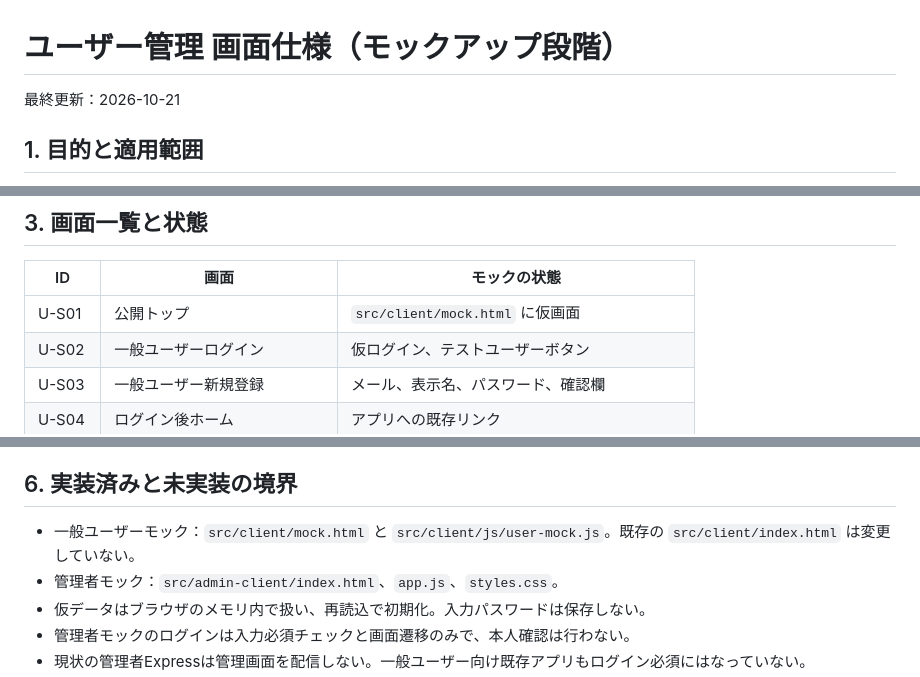
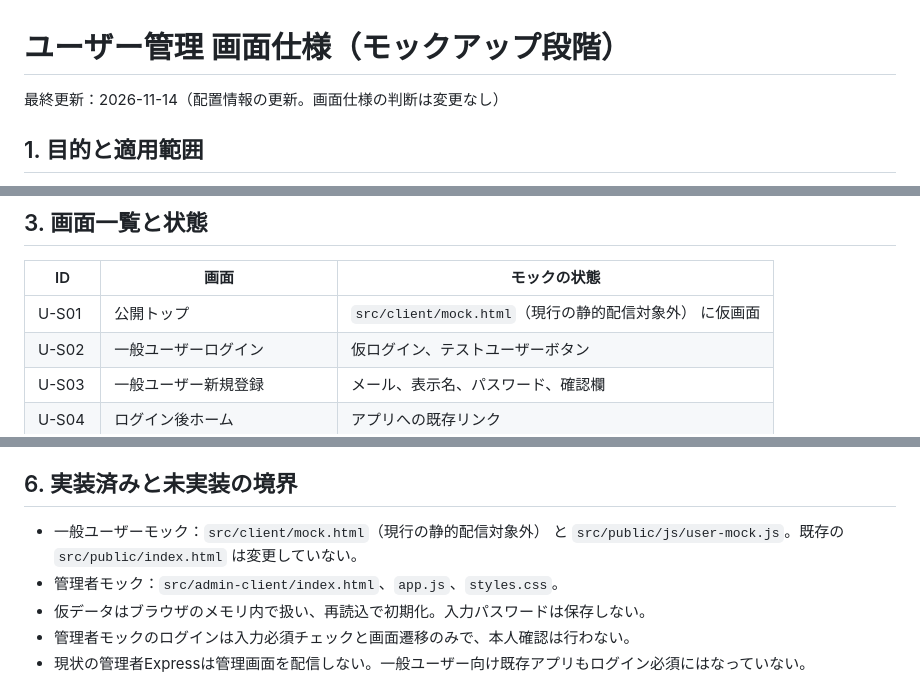
Before and after one commit to Sarajevo001/xo-code-busters, a Markdown page: docs/specification/user-management-screens.md, 3 parts joined by grey strips. Drawn GitHub-style.

Commit message:
docs: align current deployment paths and verified progress

```diff
--- a/docs/specification/user-management-screens.md
+++ b/docs/specification/user-management-screens.md
@@ -1,6 +1,6 @@
 # ユーザー管理 画面仕様（モックアップ段階）
 
-最終更新：2026-10-21
+最終更新：2026-11-14（配置情報の更新。画面仕様の判断は変更なし）
 
 ## 1. 目的と適用範囲
 
@@ -17,7 +17,7 @@
 
 | ID | 画面 | モックの状態 |
 |---|---|---|
-| U-S01 | 公開トップ | `src/client/mock.html` に仮画面 |
+| U-S01 | 公開トップ | `src/client/mock.html`（現行の静的配信対象外） に仮画面 |
 | U-S02 | 一般ユーザーログイン | 仮ログイン、テストユーザーボタン |
 | U-S03 | 一般ユーザー新規登録 | メール、表示名、パスワード、確認欄 |
 | U-S04 | ログイン後ホーム | アプリへの既存リンク |
@@ -52,7 +52,7 @@
 
 ## 6. 実装済みと未実装の境界
 
-- 一般ユーザーモック：`src/client/mock.html` と `src/client/js/user-mock.js`。既存の `src/client/index.html` は変更していない。
+- 一般ユーザーモック：`src/client/mock.html`（現行の静的配信対象外） と `src/public/js/user-mock.js`。既存の `src/public/index.html` は変更していない。
 - 管理者モック：`src/admin-client/index.html`、`app.js`、`styles.css`。
 - 仮データはブラウザのメモリ内で扱い、再読込で初期化。入力パスワードは保存しない。
 - 管理者モックのログインは入力必須チェックと画面遷移のみで、本人確認は行わない。
```
